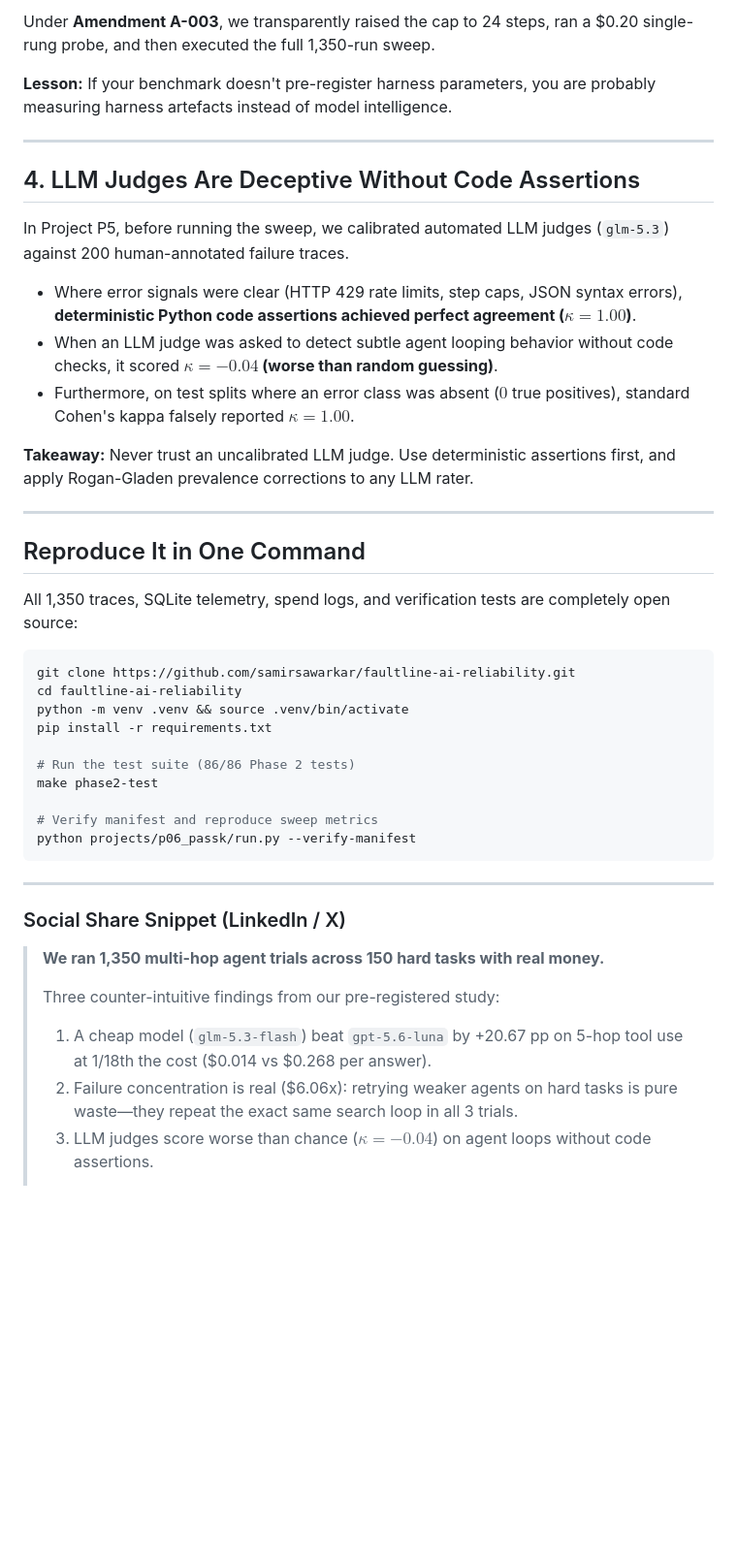
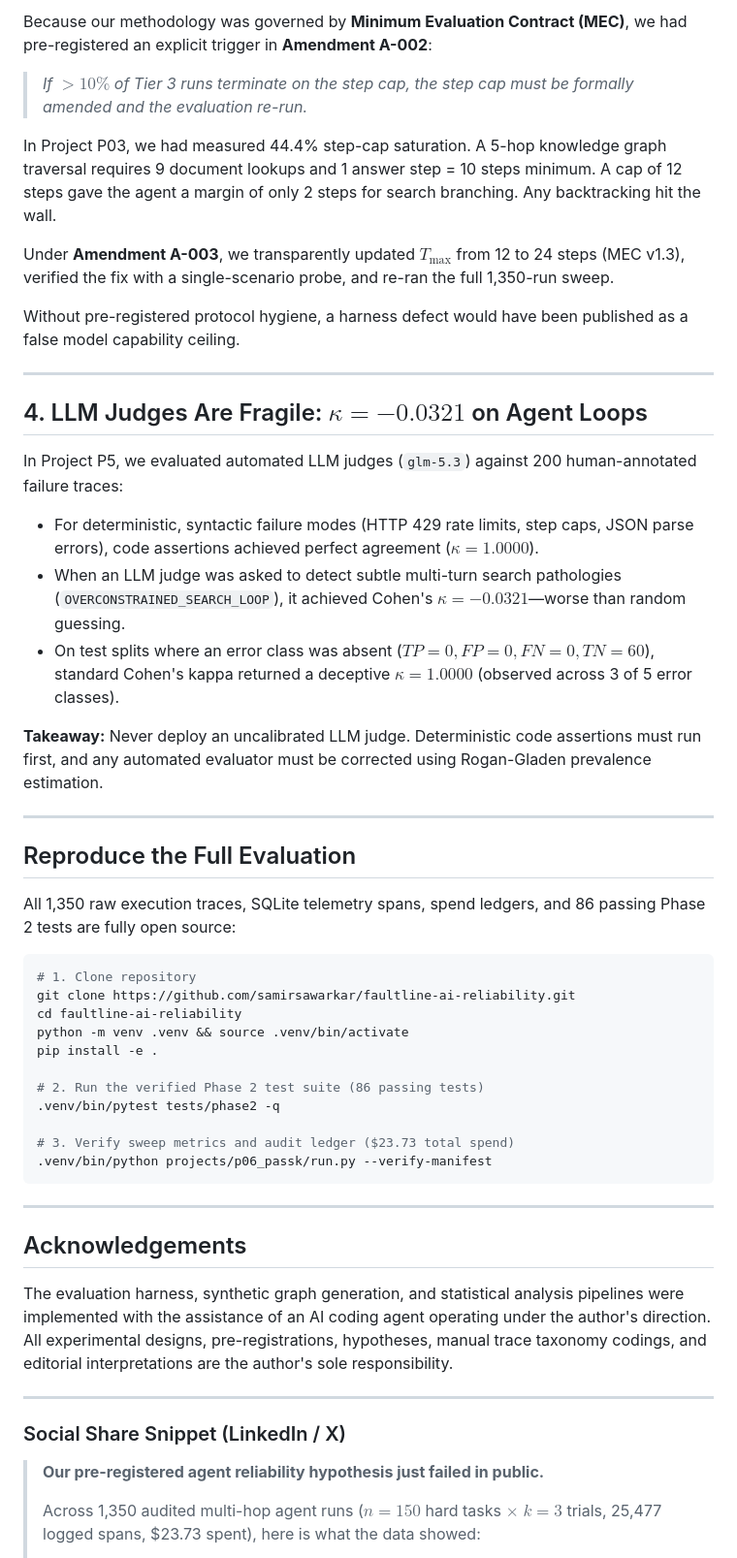
Before and after one commit to samirsawarkar/faultline-ai-reliability, a Markdown page: publications/publication_01_passk_reliability/blog_post.md, the part around one of its changes. Shown at 97% size. Drawn GitHub-style; blank space fills up the shorter version.

````diff
--- a/publications/publication_01_passk_reliability/blog_post.md
+++ b/publications/publication_01_passk_reliability/blog_post.md
@@ -65,46 +82,55 @@ Rather than panicking or tweaking prompts in secret, our pre-registered contract
 
-Under **Amendment A-003**, we transparently raised the cap to 24 steps, ran a $0.20 single-rung probe, and then executed the full 1,350-run sweep.
+Because our methodology was governed by **Minimum Evaluation Contract (MEC)**, we had pre-registered an explicit trigger in **Amendment A-002**:
+> *If $>10\%$ of Tier 3 runs terminate on the step cap, the step cap must be formally amended and the evaluation re-run.*
 
-**Lesson:** If your benchmark doesn't pre-register harness parameters, you are probably measuring harness artefacts instead of model intelligence.
+In Project P03, we had measured 44.4% step-cap saturation. A 5-hop knowledge graph traversal requires 9 document lookups and 1 answer step = 10 steps minimum. A cap of 12 steps gave the agent a margin of only 2 steps for search branching. Any backtracking hit the wall.
+
+Under **Amendment A-003**, we transparently updated $T_{\max}$ from 12 to 24 steps (MEC v1.3), verified the fix with a single-scenario probe, and re-ran the full 1,350-run sweep.
+
+Without pre-registered protocol hygiene, a harness defect would have been published as a false model capability ceiling.
 
 ---
 
-## 4. LLM Judges Are Deceptive Without Code Assertions
+## 4. LLM Judges Are Fragile: $\kappa = -0.0321$ on Agent Loops
 
-In Project P5, before running the sweep, we calibrated automated LLM judges (`glm-5.3`) against 200 human-annotated failure traces.
-- Where error signals were clear (HTTP 429 rate limits, step caps, JSON syntax errors), **deterministic Python code assertions achieved perfect agreement ($\kappa = 1.00$)**.
-- When an LLM judge was asked to detect subtle agent looping behavior without code checks, it scored **$\kappa = -0.04$ (worse than random guessing)**.
-- Furthermore, on test splits where an error class was absent ($0$ true positives), standard Cohen's kappa falsely reported $\kappa = 1.00$.
+In Project P5, we evaluated automated LLM judges (`glm-5.3`) against 200 human-annotated failure traces:
+- For deterministic, syntactic failure modes (HTTP 429 rate limits, step caps, JSON parse errors), code assertions achieved perfect agreement (**$\kappa = 1.0000$**).
+- When an LLM judge was asked to detect subtle multi-turn search pathologies (`OVERCONSTRAINED_SEARCH_LOOP`), it achieved Cohen's **$\kappa = -0.0321$**—worse than random guessing.
+- On test splits where an error class was absent ($TP=0, FP=0, FN=0, TN=60$), standard Cohen's kappa returned a deceptive **$\kappa = 1.0000$** (observed across 3 of 5 error classes).
 
-**Takeaway:** Never trust an uncalibrated LLM judge. Use deterministic assertions first, and apply Rogan-Gladen prevalence corrections to any LLM rater.
+**Takeaway:** Never deploy an uncalibrated LLM judge. Deterministic code assertions must run first, and any automated evaluator must be corrected using Rogan-Gladen prevalence estimation.
 
 ---
 
-## Reproduce It in One Command
+## Reproduce the Full Evaluation
 
-All 1,350 traces, SQLite telemetry, spend logs, and verification tests are completely open source:
+All 1,350 raw execution traces, SQLite telemetry spans, spend ledgers, and 86 passing Phase 2 tests are fully open source:
 
 ```bash
+# 1. Clone repository
 git clone https://github.com/samirsawarkar/faultline-ai-reliability.git
 cd faultline-ai-reliability
 python -m venv .venv && source .venv/bin/activate
-pip install -r requirements.txt
+pip install -e .
 
-# Run the test suite (86/86 Phase 2 tests)
-make phase2-test
+# 2. Run the verified Phase 2 test suite (86 passing tests)
+.venv/bin/pytest tests/phase2 -q
 
-# Verify manifest and reproduce sweep metrics
-python projects/p06_passk/run.py --verify-manifest
+# 3. Verify sweep metrics and audit ledger ($23.73 total spend)
+.venv/bin/python projects/p06_passk/run.py --verify-manifest
 ```
+
+---
+
+## Acknowledgements
+
+The evaluation harness, synthetic graph generation, and statistical analysis pipelines were implemented with the assistance of an AI coding agent operating under the author's direction. All experimental designs, pre-registrations, hypotheses, manual trace taxonomy codings, and editorial interpretations are the author's sole responsibility.
 
 ---
 
 ### Social Share Snippet (LinkedIn / X)
 
-> **We ran 1,350 multi-hop agent trials across 150 hard tasks with real money.**
+> **Our pre-registered agent reliability hypothesis just failed in public.**
 >
-> Three counter-intuitive findings from our pre-registered study:
-> 1. A cheap model (`glm-5.3-flash`) beat `gpt-5.6-luna` by +20.67 pp on 5-hop tool use at 1/18th the cost ($0.014 vs $0.268 per answer).
-> 2. Failure concentration is real ($6.06x): retrying weaker agents on hard tasks is pure waste—they repeat the exact same search loop in all 3 trials.
-> 3. LLM judges score worse than chance ($\kappa = -0.04$) on agent loops without code assertions.
+> Across 1,350 audited multi-hop agent runs ($n=150$ hard tasks $\times$ $k=3$ trials, 25,477 logged spans, $23.73 spent), here is what the data showed:
 >
````
Also changed, not shown: other parts of publications/publication_01_passk_reliability/blog_post.md (+57 -35 lines), publications/publication_01_passk_reliability/README.md (+8 -2 lines), publications/publication_01_passk_reliability/paper.md (+8 -2 lines).
